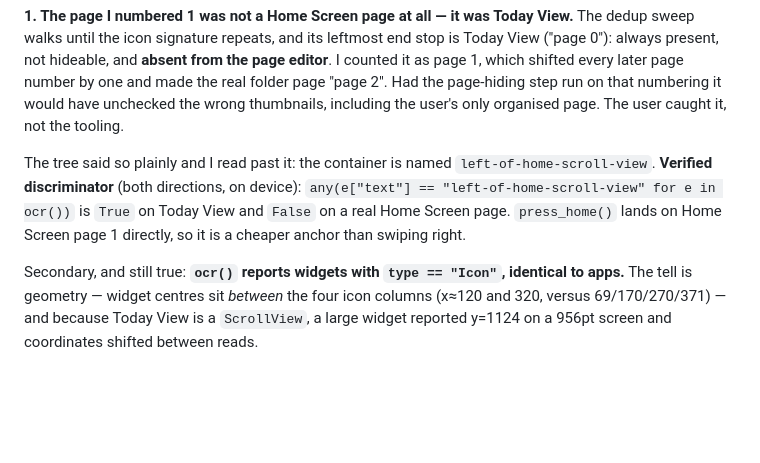
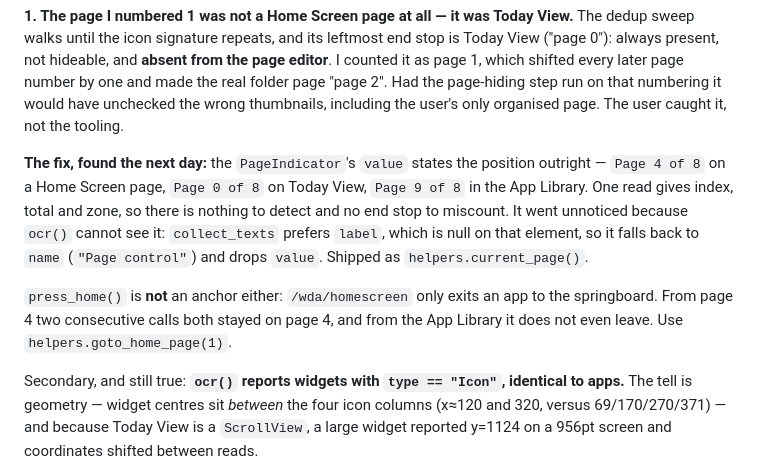
Before and after one commit to ucsandman/SideTap, a Markdown page: docs/ERRORS.md, the part around the change. Drawn GitHub-style; blank space fills up the shorter version.

```diff
--- a/docs/ERRORS.md
+++ b/docs/ERRORS.md
@@ -20,11 +20,17 @@ number by one and made the real folder page "page 2". Had the page-hiding step
 run on that numbering it would have unchecked the wrong thumbnails, including the
 user's only organised page. The user caught it, not the tooling.
 
-The tree said so plainly and I read past it: the container is named
-`left-of-home-scroll-view`. **Verified discriminator** (both directions, on
-device): `any(e["text"] == "left-of-home-scroll-view" for e in ocr())` is `True`
-on Today View and `False` on a real Home Screen page. `press_home()` lands on
-Home Screen page 1 directly, so it is a cheaper anchor than swiping right.
+**The fix, found the next day:** the `PageIndicator`'s `value` states the
+position outright — `Page 4 of 8` on a Home Screen page, `Page 0 of 8` on Today
+View, `Page 9 of 8` in the App Library. One read gives index, total and zone, so
+there is nothing to detect and no end stop to miscount. It went unnoticed because
+`ocr()` cannot see it: `collect_texts` prefers `label`, which is null on that
+element, so it falls back to `name` (`"Page control"`) and drops `value`. Shipped
+as `helpers.current_page()`.
+
+`press_home()` is **not** an anchor either: `/wda/homescreen` only exits an app
+to the springboard. From page 4 two consecutive calls both stayed on page 4, and
+from the App Library it does not even leave. Use `helpers.goto_home_page(1)`.
 
 Secondary, and still true: **`ocr()` reports widgets with `type == "Icon"`,
 identical to apps.** The tell is geometry — widget centres sit *between* the four
```
Also changed, not shown: CLAUDE.md (+2 -2 lines), skills/phone-gotchas/SKILL.md (+20 -23 lines).
